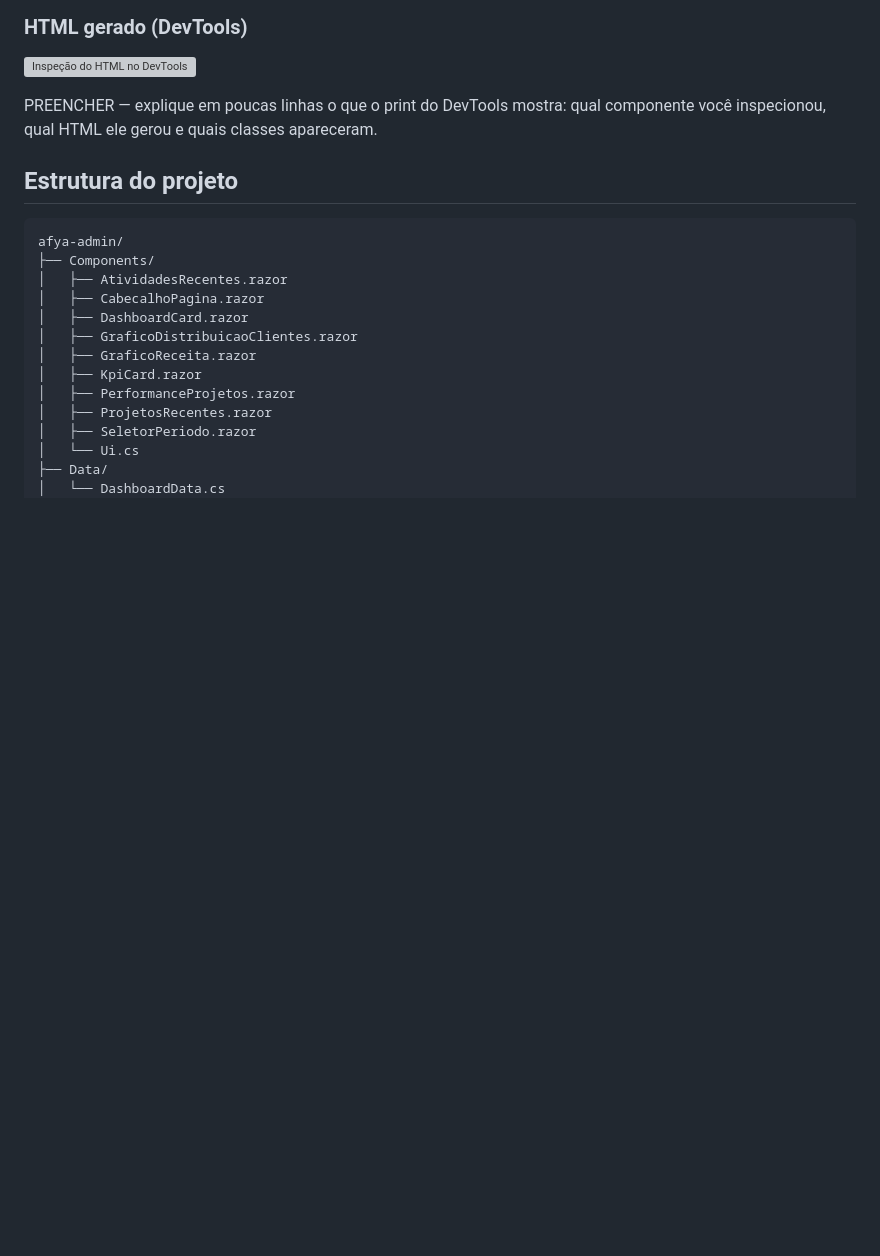
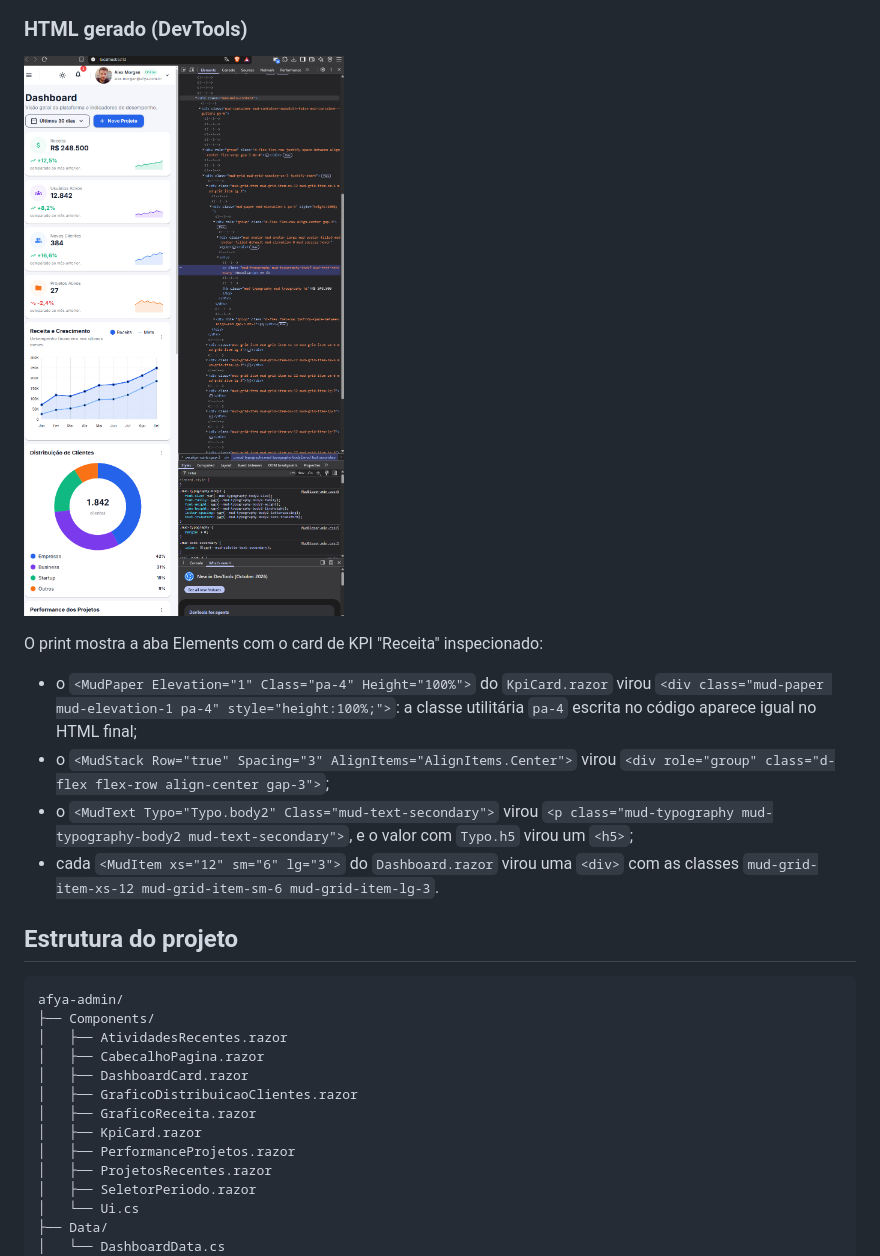
Before and after one commit to Prequelunsainted/afya-admin, a Markdown page: README.md, the part around the change. Drawn GitHub-style; pictures changed too: docs/prints/devtools.png (added); blank space fills up the shorter version; grey boxes are pictures that could not be loaded.

Commit message:
Adiciona print do DevTools e explicacao do HTML gerado
Co-Authored-By: Claude Opus 5.5 <noreply@anthropic.com>

```diff
--- a/README.md
+++ b/README.md
@@ -50,7 +50,12 @@ O `dotnet watch` compila, abre o navegador e recarrega a página a cada alteraç
 ### HTML gerado (DevTools)
 ![Inspeção do HTML no DevTools](docs/prints/devtools.png)
 
-PREENCHER — explique em poucas linhas o que o print do DevTools mostra: qual componente você inspecionou, qual HTML ele gerou e quais classes apareceram.
+O print mostra a aba Elements com o card de KPI "Receita" inspecionado:
+
+- o `<MudPaper Elevation="1" Class="pa-4" Height="100%">` do `KpiCard.razor` virou `<div class="mud-paper mud-elevation-1 pa-4" style="height:100%;">`: a classe utilitária `pa-4` escrita no código aparece igual no HTML final;
+- o `<MudStack Row="true" Spacing="3" AlignItems="AlignItems.Center">` virou `<div role="group" class="d-flex flex-row align-center gap-3">`;
+- o `<MudText Typo="Typo.body2" Class="mud-text-secondary">` virou `<p class="mud-typography mud-typography-body2 mud-text-secondary">`, e o valor com `Typo.h5` virou um `<h5>`;
+- cada `<MudItem xs="12" sm="6" lg="3">` do `Dashboard.razor` virou uma `<div>` com as classes `mud-grid-item-xs-12 mud-grid-item-sm-6 mud-grid-item-lg-3`.
 
 ## Estrutura do projeto
 
```
